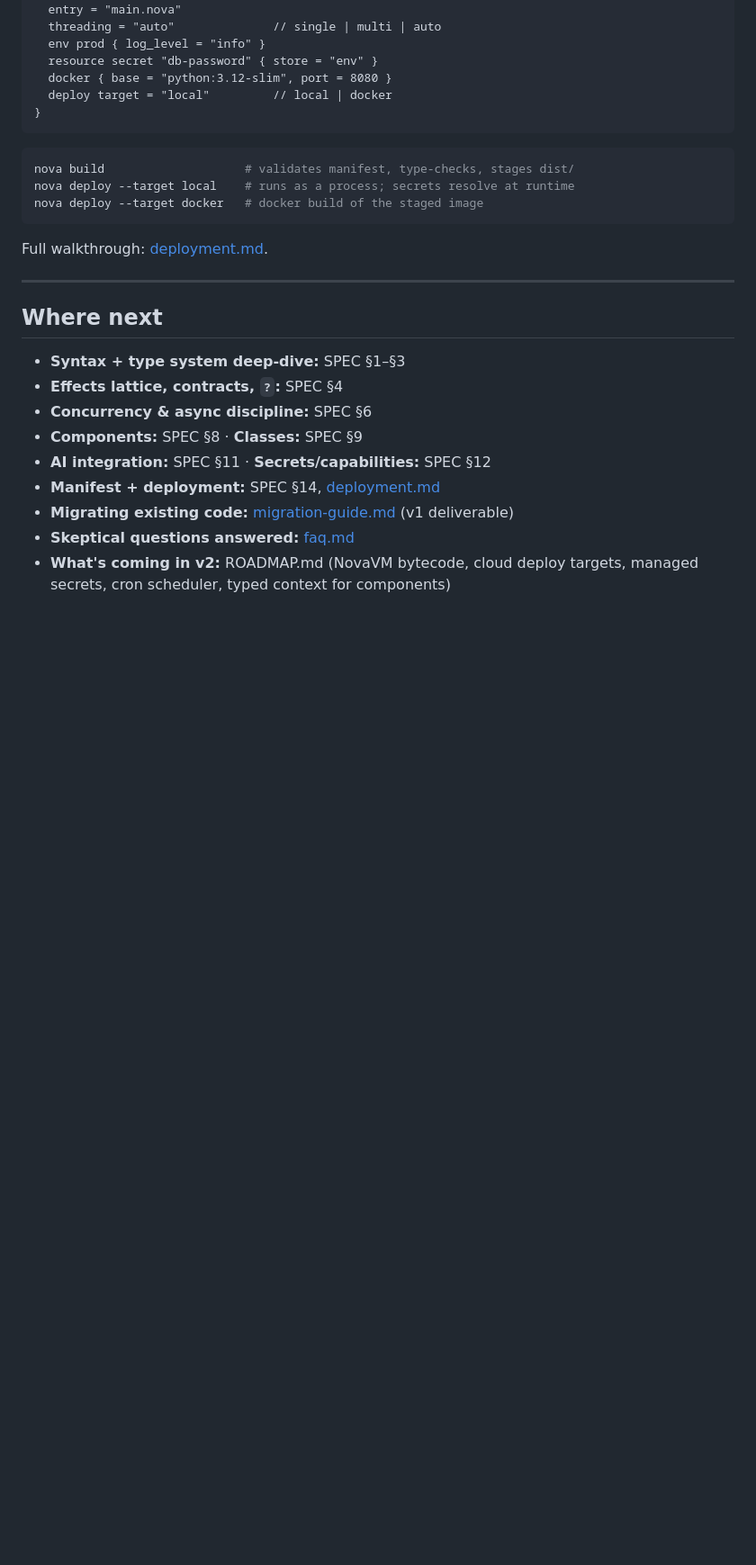
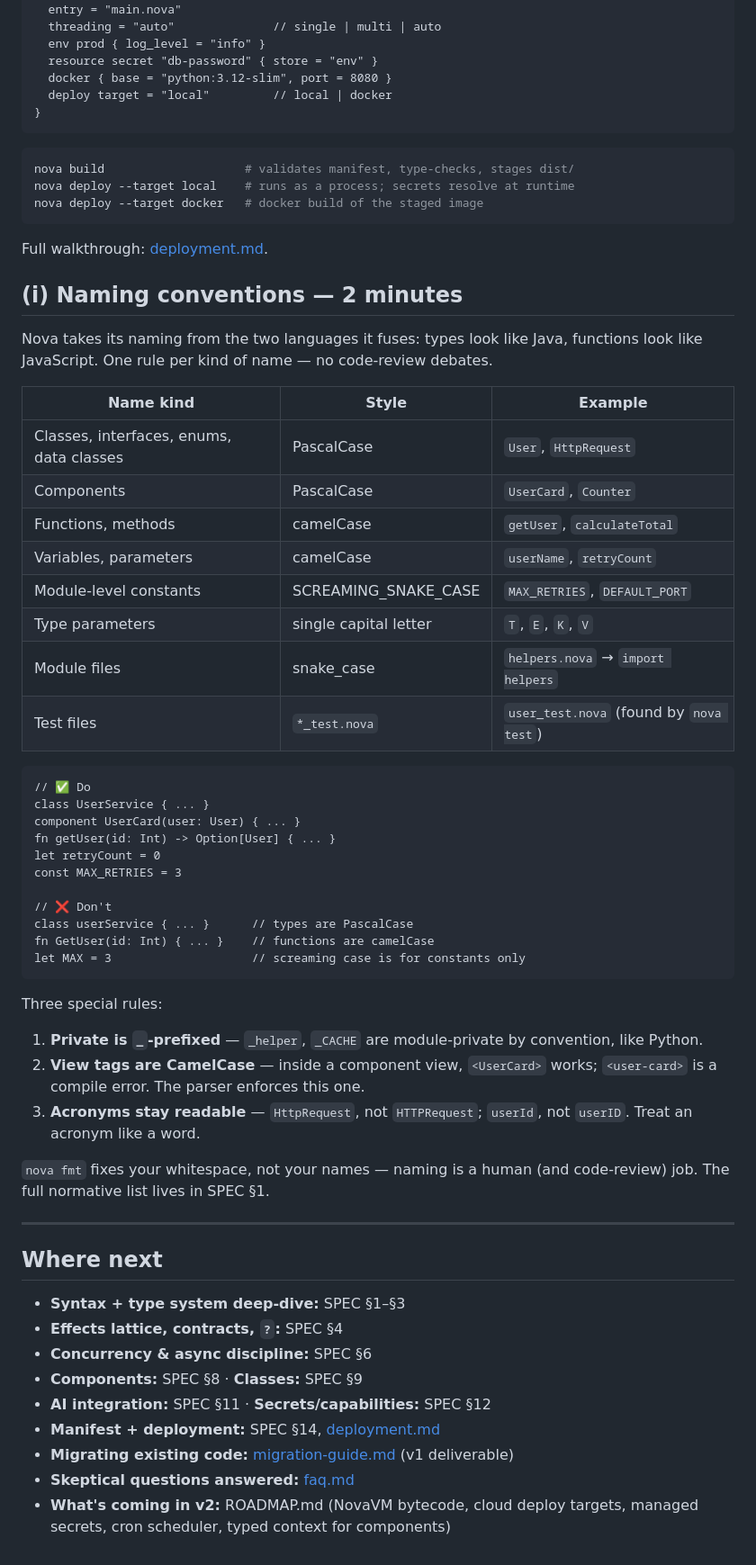
Before and after one commit to sandeepVarma9902/nova-lang, a Markdown page: docs/tutorial.md, the part around the change. Shown at 90% size. GitHub-like rendering; blank space fills up the shorter version.

Commit message:
Naming conventions: SPEC §1 normative + tutorial section (i)

````diff
--- a/docs/tutorial.md
+++ b/docs/tutorial.md
@@ -261,6 +261,49 @@ nova deploy --target docker   # docker build of the staged image
 
 Full walkthrough: [deployment.md](./deployment.md).
 
+## (i) Naming conventions — 2 minutes
+
+Nova takes its naming from the two languages it fuses: types look like
+Java, functions look like JavaScript. One rule per kind of name — no
+code-review debates.
+
+| Name kind | Style | Example |
+|---|---|---|
+| Classes, interfaces, enums, data classes | PascalCase | `User`, `HttpRequest` |
+| Components | PascalCase | `UserCard`, `Counter` |
+| Functions, methods | camelCase | `getUser`, `calculateTotal` |
+| Variables, parameters | camelCase | `userName`, `retryCount` |
+| Module-level constants | SCREAMING_SNAKE_CASE | `MAX_RETRIES`, `DEFAULT_PORT` |
+| Type parameters | single capital letter | `T`, `E`, `K`, `V` |
+| Module files | snake_case | `helpers.nova` → `import helpers` |
+| Test files | `*_test.nova` | `user_test.nova` (found by `nova test`) |
+
+```nova
+// ✅ Do
+class UserService { ... }
+component UserCard(user: User) { ... }
+fn getUser(id: Int) -> Option[User] { ... }
+let retryCount = 0
+const MAX_RETRIES = 3
+
+// ❌ Don't
+class userService { ... }      // types are PascalCase
+fn GetUser(id: Int) { ... }    // functions are camelCase
+let MAX = 3                    // screaming case is for constants only
+```
+
+Three special rules:
+
+1. **Private is `_`-prefixed** — `_helper`, `_CACHE` are module-private by
+   convention, like Python.
+2. **View tags are CamelCase** — inside a component view, `<UserCard>`
+   works; `<user-card>` is a compile error. The parser enforces this one.
+3. **Acronyms stay readable** — `HttpRequest`, not `HTTPRequest`;
+   `userId`, not `userID`. Treat an acronym like a word.
+
+`nova fmt` fixes your whitespace, not your names — naming is a human
+(and code-review) job. The full normative list lives in SPEC §1.
+
 ---
 
 ## Where next
````
Also changed, not shown: SPEC.md (+9 -0 lines).
